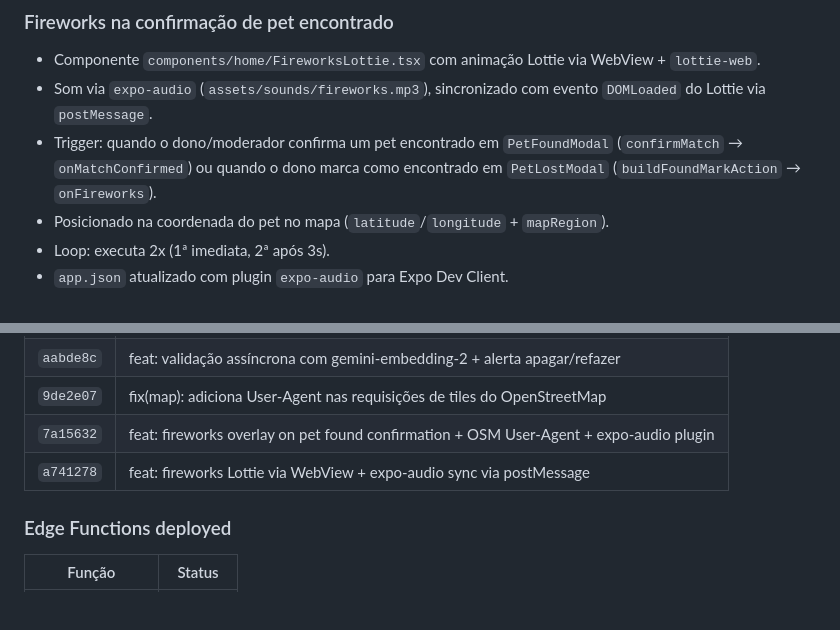
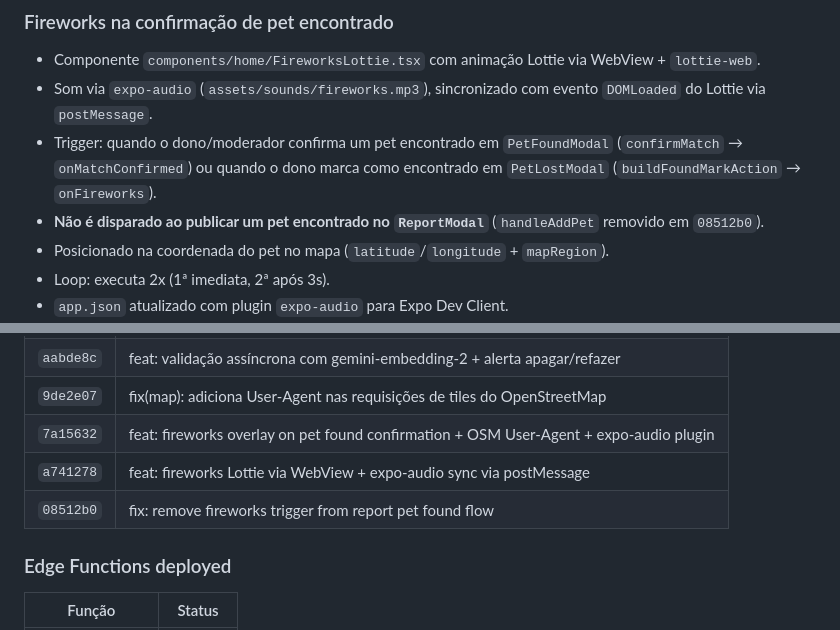
Before and after one commit to ifujaoapp/ifujao, a Markdown page: STATUS.md, 2 parts joined by grey strips. GitHub-like rendering; blank space fills up the shorter version.

Commit message:
docs: update STATUS.md with fireworks scope clarification

```diff
--- a/STATUS.md
+++ b/STATUS.md
@@ -80,6 +80,7 @@
 - Componente `components/home/FireworksLottie.tsx` com animação Lottie via WebView + `lottie-web`.
 - Som via `expo-audio` (`assets/sounds/fireworks.mp3`), sincronizado com evento `DOMLoaded` do Lottie via `postMessage`.
 - Trigger: quando o dono/moderador confirma um pet encontrado em `PetFoundModal` (`confirmMatch` → `onMatchConfirmed`) ou quando o dono marca como encontrado em `PetLostModal` (`buildFoundMarkAction` → `onFireworks`).
+- **Não é disparado ao publicar um pet encontrado no `ReportModal`** (`handleAddPet` removido em `08512b0`).
 - Posicionado na coordenada do pet no mapa (`latitude`/`longitude` + `mapRegion`).
 - Loop: executa 2x (1ª imediata, 2ª após 3s).
 - `app.json` atualizado com plugin `expo-audio` para Expo Dev Client.
@@ -106,6 +107,7 @@
 | `9de2e07` | fix(map): adiciona User-Agent nas requisições de tiles do OpenStreetMap |
 | `7a15632` | feat: fireworks overlay on pet found confirmation + OSM User-Agent + expo-audio plugin |
 | `a741278` | feat: fireworks Lottie via WebView + expo-audio sync via postMessage |
+| `08512b0` | fix: remove fireworks trigger from report pet found flow |
 
 ### Edge Functions deployed
 | Função | Status |
```
